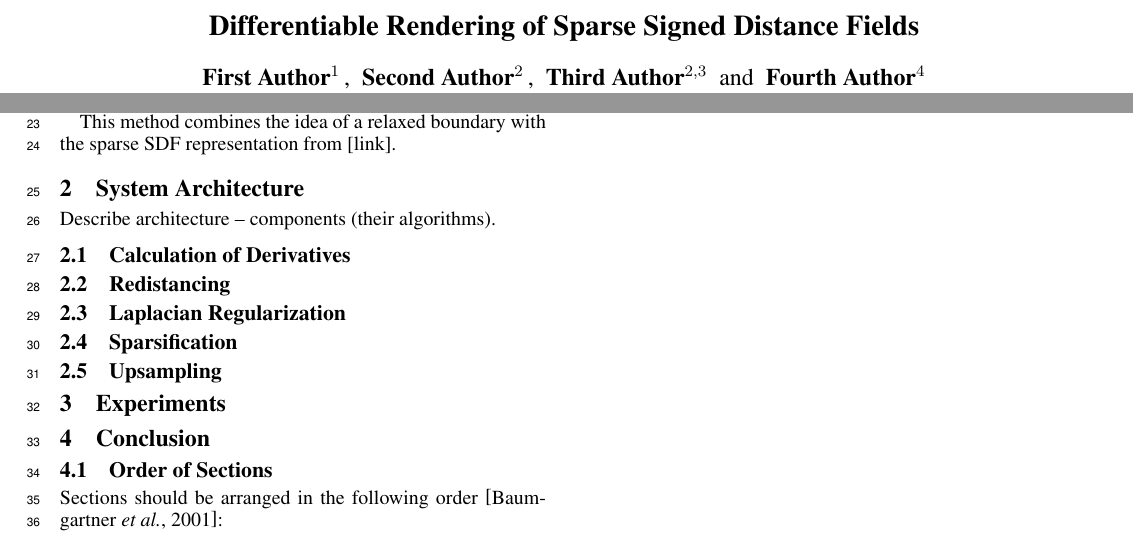
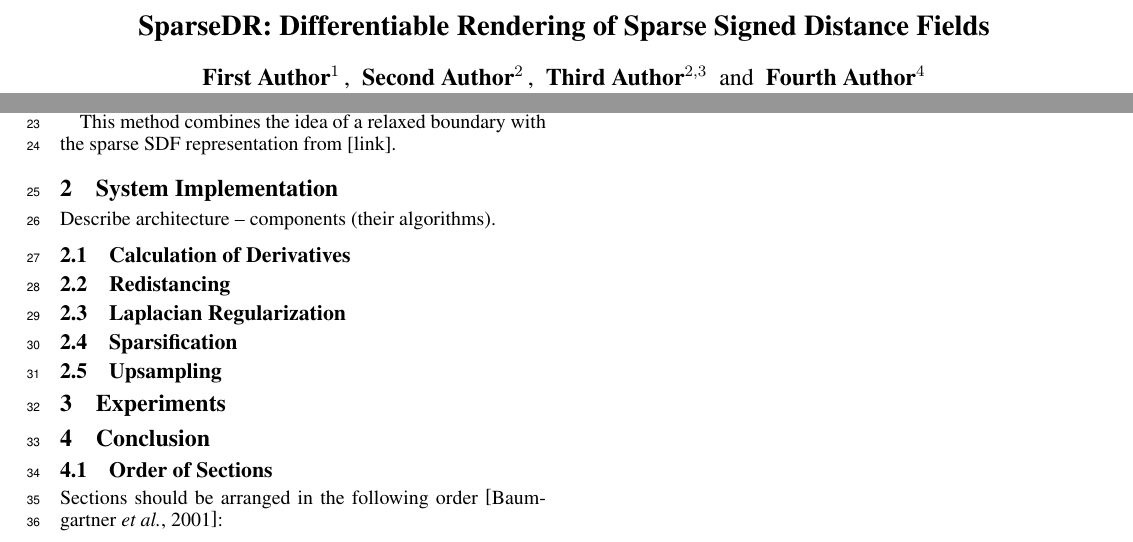
Before and after one commit to Jeronyamo/sparsedr_paper, a LaTeX paper (sparsedr.tex): two parts of the page, joined at a grey line, cut so that both start at the same text. Compiled offline with pdfLaTeX.

Commit message:
Added SparseDR name, finished redistancing subsection (except illust)

```diff
--- a/sparsedr.tex
+++ b/sparsedr.tex
@@ -71,7 +71,7 @@
 /TemplateVersion (IJCAI.2026.0)
 }
 
-\title{Differentiable Rendering of Sparse Signed Distance Fields}
+\title{SparseDR: Differentiable Rendering of Sparse Signed Distance Fields}
 
 % Single author syntax
 % \author{
@@ -194,16 +195,17 @@ fourth@example.com
 
     This method combines the idea of a relaxed boundary with the sparse SDF representation
     from [link].
-    % В данной работе представлен метод дифференцируемого рендеринга SDF, сочетающий идею оценки
-    % граничного интеграла из [ссылка] с SBS. Для
-    % пересечения луча со сценой используется метод Ньютона, адаптированный
+    % В данной работе представлена система SparseDR. Её принцип работы основан на методе
+    % дифференцируемого рендеринга SDF, сочетающем идею оценки граничного интеграла
+    % из [ссылка] с SBS. Для пересечения луча со сценой используется метод Ньютона, адаптированный
     % под поиск точек релаксированной границы. Реализованы две версии редистансинга: разреженная
     % версия fast sweeping метода и приближённая ускоренная версия, а также разреженные версии
     % остальных этапов алгоритма. Добавлен sparsification step, отвечающий за удаление и
-    % добавление of bricks. В результате получен алгоритм, способный восстанавливать модели со
-    % скоростью и точностью not inferior to the baseline method при существенном сокращении потребляемой памяти.
+    % добавление of bricks. В результате SparseDR способна восстанавливать модели со
+    % скоростью и точностью not inferior to the baseline method при существенном
+    % сокращении потребляемой памяти.
 
-\section{System Architecture}
+\section{System Implementation}
     Describe architecture -- components (their algorithms).
     % TODO: привести два алгоритма. Первый (внешний) показывает итерации по пресетам, между
     % которыми происходит разрежение и апсемплинг. Второй (внутренний) вызывается внутри
```
Also changed, not shown: sparsedr.tex (73 more changed lines).
